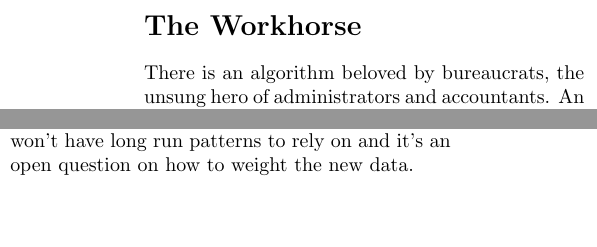
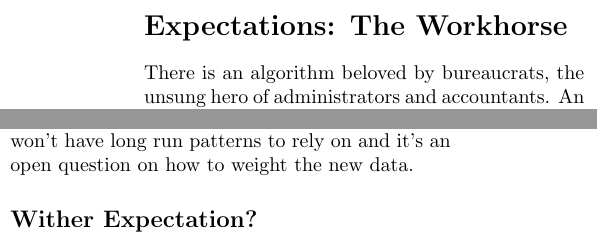
Before and after one commit to NathanielF/non-fiction-writing, a LaTeX document (Decisions and Expected Value.tex): two parts of the columns of pages 1 and 6 of 6, joined at a grey line, cut so that both start at the same text. Compiled offline with pdfLaTeX.

Commit message:
changed title

```diff
--- a/Decisions and Expected Value.tex
+++ b/Decisions and Expected Value.tex
@@ -13,7 +13,7 @@
 \begin{document}
 
 
-\section*{The Workhorse}
+\section*{Expectations: The Workhorse}
 There is an algorithm beloved by bureaucrats, the unsung hero of administrators and accountants. An algorithm  both ubiquitous and under appreciated. It's pivotal for nearly every project and informs the actions of tech giants and policy makers the world over. It is only mildly hyperbolic to say that understanding this formula unlocks wealth and power. It lies at the heart of online A/B testing, all policy analysis, sound business strategy and poker play. In words: The expected financial value of a random process is just the sum of the evaluated outcomes weighted by their probabilities.
 $$ EV(O)_{p} = p_{1}v(o_{1}) + p_{2}v(o_{2}) + ... + p_{k}v(o_{k}) $$
 Outcomes can vary from deals of cards, to customer transactions and election results. \footnote{In the jargon $O$ is a random variable which can be realised as any of the outcomes  $ o_{j} :  1 \leq j \leq k$} But aside from the mercenary possibilities, Pascal argued such considerations could compel belief in God. The formula, I'd argue, merits your attention for more mundane reasons too. With real stakes on the line, the meaning of probability is not an idle concern. The formula for expected value is glossed as one which governs rational action - surely you want maximise your expected value? Yet, statistics are often tortured to rubber stamp decisions and probabilities are abused to fit policy prescriptions. False precision of risk models is common place, often callous, and occasionally insidious. Yet the crisp clarity of the rule has an enduring appeal that promises to clear the murky waters of probability.
@@ -162,4 +162,6 @@ What is the new expected value? From the frequentist point of view the macro dis
 
 Using a large number of observations, the influence of our priors are minimal and washed out by the data, giving us a strong point estimate with low variance stable around 8, but since the recent data involves a step change, we might be better off ignoring the old data. But we can also see that if we condition our expectations only on the new data with different priors drawn from the past data or hope, we can positively bias our expectations. The point here is that nearly all substantial decisions are made with small samples in circumstances where past behaviour is not a guide. More to the point, past behavioural patterns are exactly what we're trying to avoid or change. If you want to know whether the change on your website will drive a material change in financial revenue, you won't have long run patterns to rely on and it's an open question on how to weight the new data.
 
+\subsection*{Wither Expectation?}
+
 \end{document}
```
Also changed, not shown: Decisions and Expected Value.pdf.
